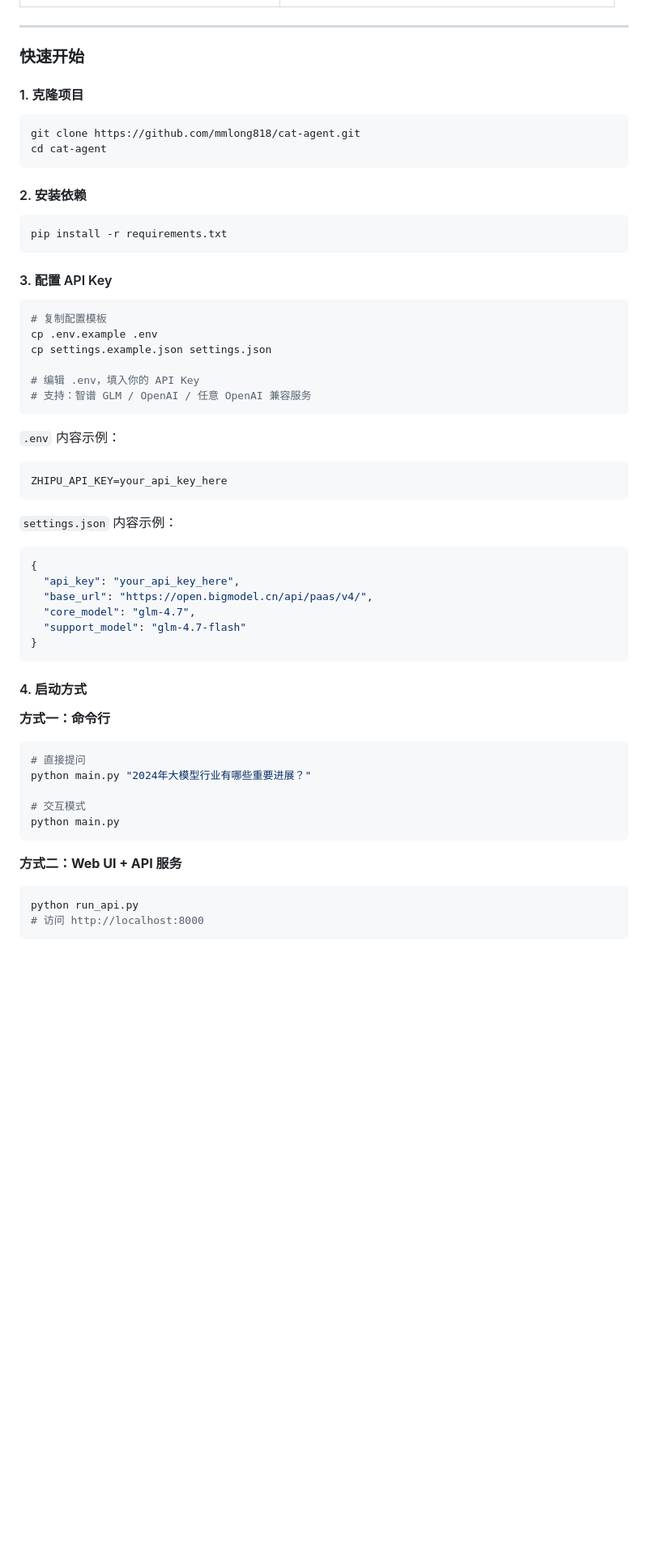
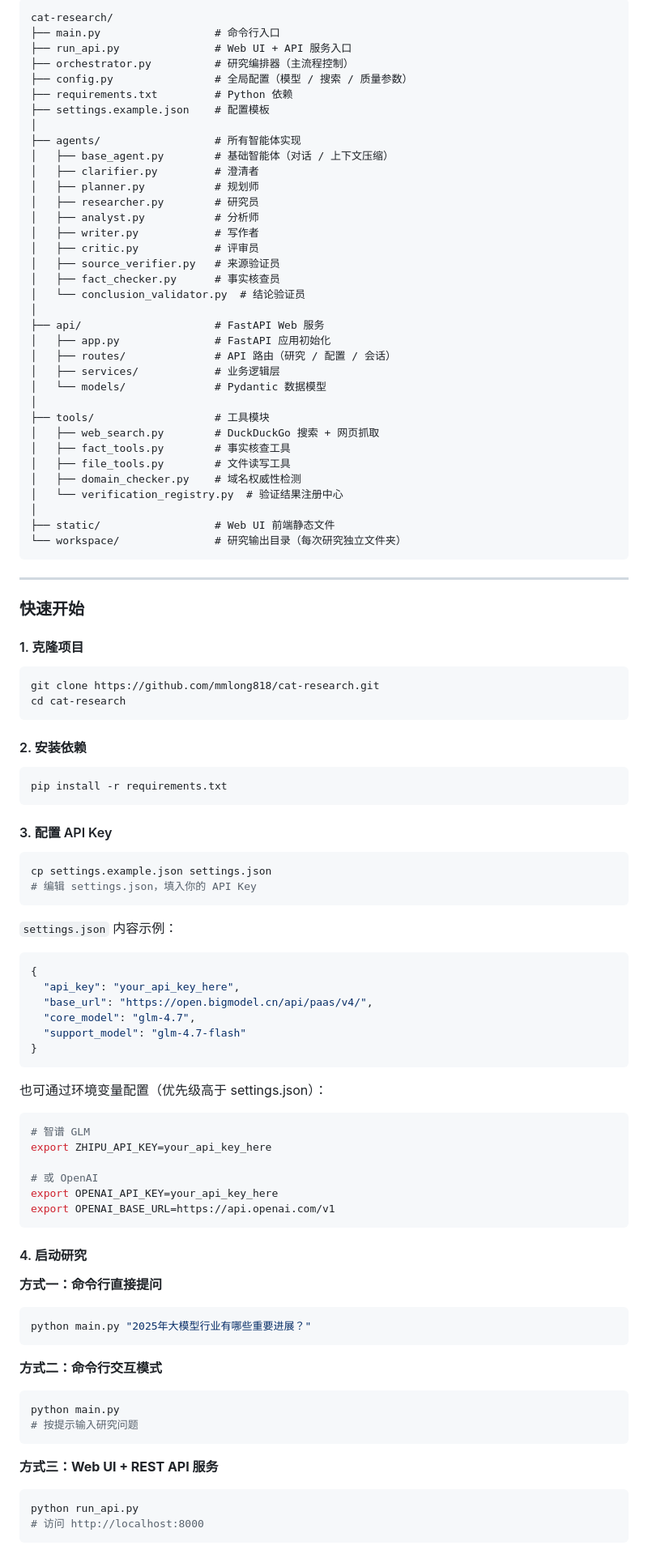
Before and after one commit to kwhitestone-references/Cat-Research, a Markdown page: README.md, the part around one of its changes. Shown at 81% size. GitHub-like rendering; blank space fills up the shorter version.

````diff
--- a/README.md
+++ b/README.md
@@ -83,3 +90,40 @@ Cat-Agent 是一个**多智能体协作深度研究系统**，将一个研究问
+```
+cat-research/
+├── main.py                  # 命令行入口
+├── run_api.py               # Web UI + API 服务入口
+├── orchestrator.py          # 研究编排器（主流程控制）
+├── config.py                # 全局配置（模型 / 搜索 / 质量参数）
+├── requirements.txt         # Python 依赖
+├── settings.example.json    # 配置模板
+│
+├── agents/                  # 所有智能体实现
+│   ├── base_agent.py        # 基础智能体（对话 / 上下文压缩）
+│   ├── clarifier.py         # 澄清者
+│   ├── planner.py           # 规划师
+│   ├── researcher.py        # 研究员
+│   ├── analyst.py           # 分析师
+│   ├── writer.py            # 写作者
+│   ├── critic.py            # 评审员
+│   ├── source_verifier.py   # 来源验证员
+│   ├── fact_checker.py      # 事实核查员
+│   └── conclusion_validator.py  # 结论验证员
+│
+├── api/                     # FastAPI Web 服务
+│   ├── app.py               # FastAPI 应用初始化
+│   ├── routes/              # API 路由（研究 / 配置 / 会话）
+│   ├── services/            # 业务逻辑层
+│   └── models/              # Pydantic 数据模型
+│
+├── tools/                   # 工具模块
+│   ├── web_search.py        # DuckDuckGo 搜索 + 网页抓取
+│   ├── fact_tools.py        # 事实核查工具
+│   ├── file_tools.py        # 文件读写工具
+│   ├── domain_checker.py    # 域名权威性检测
+│   └── verification_registry.py  # 验证结果注册中心
+│
+├── static/                  # Web UI 前端静态文件
+└── workspace/               # 研究输出目录（每次研究独立文件夹）
+```
 
 ---
 
@@ -88,8 +132,8 @@ Cat-Agent 是一个**多智能体协作深度研究系统**，将一个研究问
 #### 1. 克隆项目
 
 ```bash
-git clone https://github.com/mmlong818/cat-agent.git
-cd cat-agent
+git clone https://github.com/mmlong818/cat-research.git
+cd cat-research
 ```
 
 #### 2. 安装依赖
@@ -101,20 +145,12 @@ pip install -r requirements.txt
 #### 3. 配置 API Key
 
 ```bash
-# 复制配置模板
-cp .env.example .env
 cp settings.example.json settings.json
-
-# 编辑 .env，填入你的 API Key
-# 支持：智谱 GLM / OpenAI / 任意 OpenAI 兼容服务
-```
-
-`.env` 内容示例：
-```env
-ZHIPU_API_KEY=your_api_key_here
+# 编辑 settings.json，填入你的 API Key
 ```
 
 `settings.json` 内容示例：
+
 ```json
 {
   "api_key": "your_api_key_here",
@@ -124,18 +160,34 @@ ZHIPU_API_KEY=your_api_key_here
 }
 ```
 
-#### 4. 启动方式
+也可通过环境变量配置（优先级高于 settings.json）：
 
-**方式一：命令行**
 ```bash
-# 直接提问
-python main.py "2024年大模型行业有哪些重要进展？"
+# 智谱 GLM
+export ZHIPU_API_KEY=your_api_key_here
 
-# 交互模式
-python main.py
+# 或 OpenAI
+export OPENAI_API_KEY=your_api_key_here
+export OPENAI_BASE_URL=https://api.openai.com/v1
 ```
 
-**方式二：Web UI + API 服务**
+#### 4. 启动研究
+
+**方式一：命令行直接提问**
+
+```bash
+python main.py "2025年大模型行业有哪些重要进展？"
+```
+
+**方式二：命令行交互模式**
+
+```bash
+python main.py
+# 按提示输入研究问题
+```
+
+**方式三：Web UI + REST API 服务**
+
 ```bash
 python run_api.py
 # 访问 http://localhost:8000
````
Also changed, not shown: other parts of README.md (+178 -145 lines).
